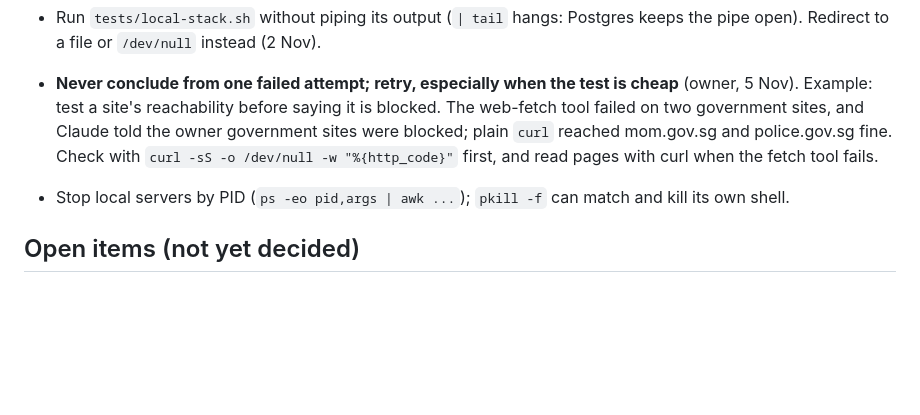
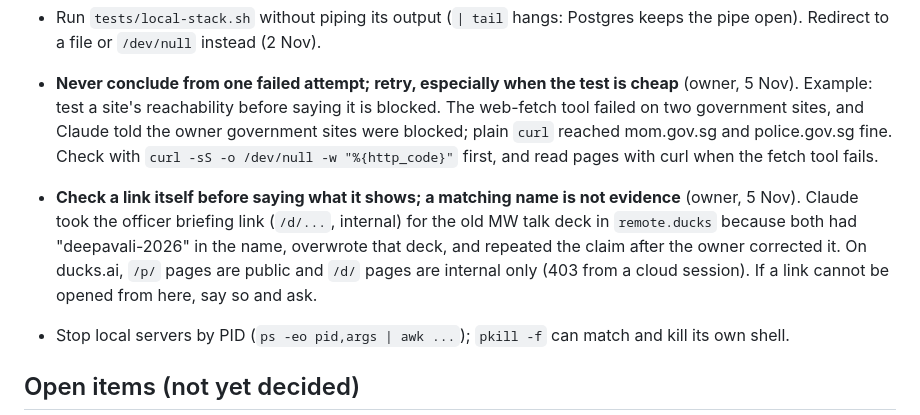
Before and after one commit to ngwlbencorp/mom-deepavali-2026, a Markdown page: CLAUDE.md, the part around the change. GitHub-like rendering; blank space fills up the shorter version.

Commit message:
CLAUDE.md: check a link itself before saying what it shows
Co-Authored-By: Claude Opus 5.5 <noreply@anthropic.com>
Claude-Session: https://claude.ai/code/session_0192yvhnZTFA3SxZh7qCuRrh

```diff
--- a/CLAUDE.md
+++ b/CLAUDE.md
@@ -407,6 +407,11 @@ Full commands are in README, "Tests (local)". In short:
   two government sites, and Claude told the owner government sites were blocked; plain `curl`
   reached mom.gov.sg and police.gov.sg fine. Check with `curl -sS -o /dev/null -w "%{http_code}"`
   first, and read pages with curl when the fetch tool fails.
+- **Check a link itself before saying what it shows; a matching name is not evidence** (owner,
+  5 Nov). Claude took the officer briefing link (`/d/...`, internal) for the old MW talk deck in
+  `remote.ducks` because both had "deepavali-2026" in the name, overwrote that deck, and repeated
+  the claim after the owner corrected it. On ducks.ai, `/p/` pages are public and `/d/` pages are
+  internal only (403 from a cloud session). If a link cannot be opened from here, say so and ask.
 - Stop local servers by PID (`ps -eo pid,args | awk ...`); `pkill -f` can match and kill its own
   shell.
 
```
